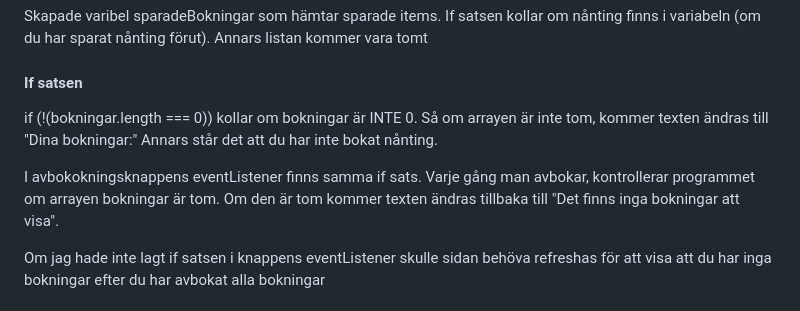
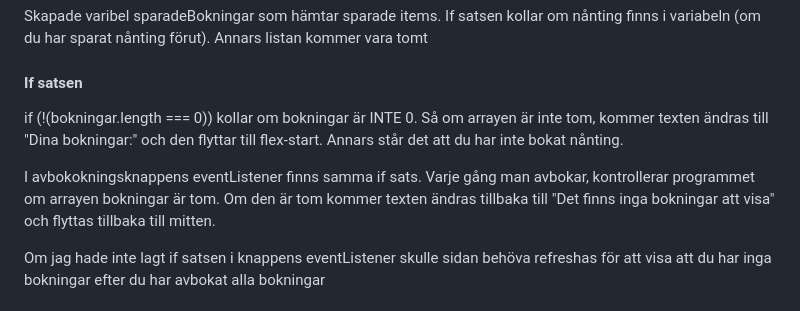
Before and after one commit to Jeri-JeriJeri/Tassen-Hunddagis, a Markdown page: README.md, the part around the change. GitHub-like rendering.

Commit message:
Enhance explanations for booking logic in README
Updated README.md to clarify behavior of booking and cancellation logic.

```diff
--- a/README.md
+++ b/README.md
@@ -79,9 +79,9 @@ Skapade varibel sparadeBokningar som hämtar sparade items. If satsen kollar om
 Annars listan kommer vara tomt
 
 #### If satsen
- if (!(bokningar.length === 0)) kollar om bokningar är INTE 0. Så om arrayen är inte tom, kommer texten ändras till "Dina bokningar:" Annars står det att du har inte bokat nånting.
+ if (!(bokningar.length === 0)) kollar om bokningar är INTE 0. Så om arrayen är inte tom, kommer texten ändras till "Dina bokningar:" och den flyttar till flex-start. Annars står det att du har inte bokat nånting.
 
-I avbokokningsknappens eventListener finns samma if sats. Varje gång man avbokar, kontrollerar programmet om arrayen bokningar är tom. Om den är tom kommer texten ändras tillbaka till "Det finns inga bokningar att visa".
+I avbokokningsknappens eventListener finns samma if sats. Varje gång man avbokar, kontrollerar programmet om arrayen bokningar är tom. Om den är tom kommer texten ändras tillbaka till "Det finns inga bokningar att visa" och flyttas tillbaka till mitten.
 
 Om jag hade inte lagt if satsen i knappens eventListener skulle sidan behöva refreshas för att visa att du har inga bokningar efter du har avbokat alla bokningar
 
```
